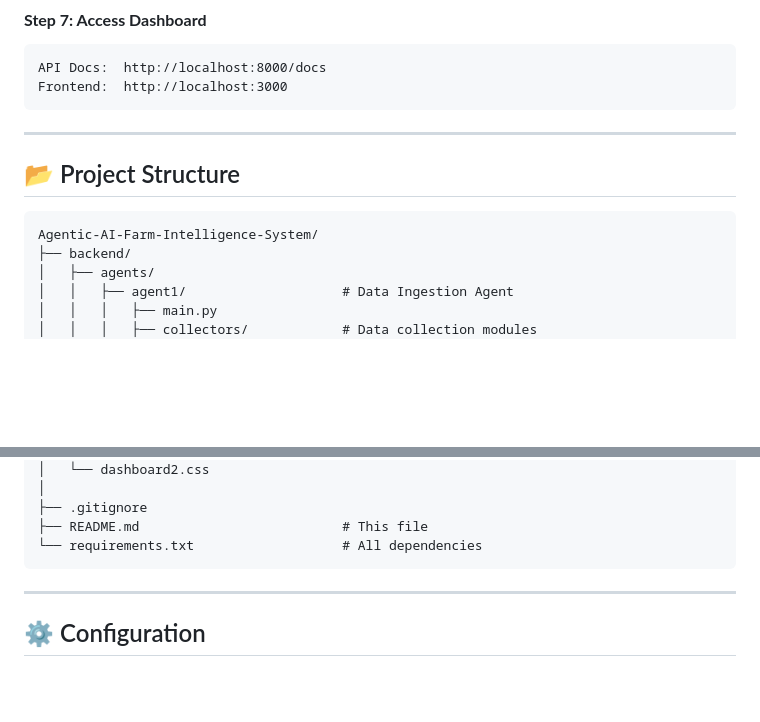
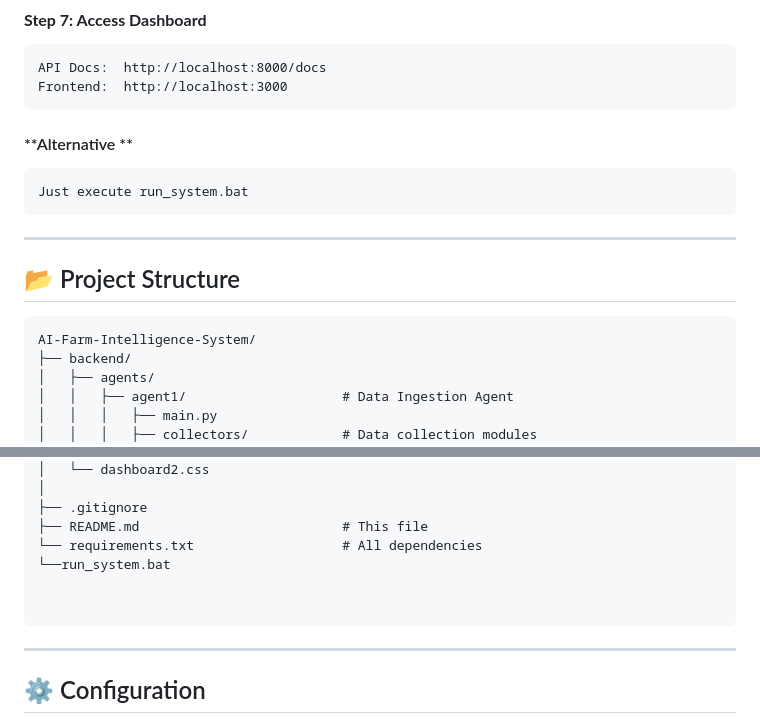
Before and after one commit to Eggyak/AI_Farm_Intelligence_System, a Markdown page: README.md, 2 parts joined by grey strips. Drawn GitHub-style; blank space fills up the shorter version.

Commit message:
adding run system bat info

````diff
--- a/README.md
+++ b/README.md
@@ -394,13 +394,16 @@ python backend/agents/agent3/main.py
 API Docs:  http://localhost:8000/docs
 Frontend:  http://localhost:3000
 ```
-
+#### **Alternative **
+```
+Just execute run_system.bat
+```
 ---
 
 ## 📂 Project Structure
 
 ```
-Agentic-AI-Farm-Intelligence-System/
+AI-Farm-Intelligence-System/
 ├── backend/
 │   ├── agents/
 │   │   ├── agent1/                    # Data Ingestion Agent
@@ -456,6 +459,9 @@ Agentic-AI-Farm-Intelligence-System/
 ├── .gitignore
 ├── README.md                          # This file
 └── requirements.txt                   # All dependencies
+└──run_system.bat
+
+
 ```
 
 ---
````
